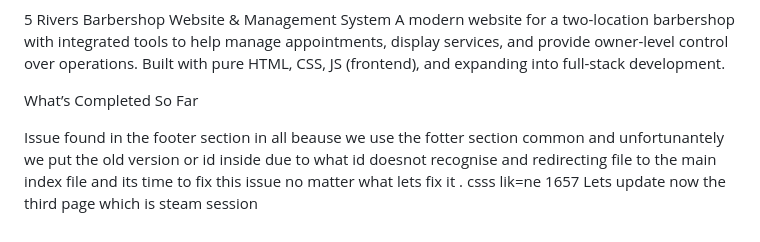
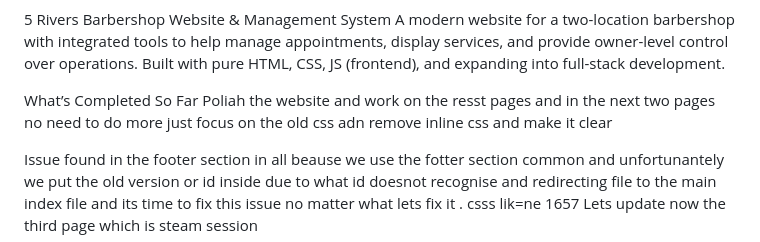
Before and after one commit to Lovekus969/5-River-Barber, a Markdown page: readme.md, the part around the change. GitHub-like rendering.

```diff
--- a/readme.md
+++ b/readme.md
@@ -1,7 +1,7 @@
 5 Rivers Barbershop Website & Management System
 A modern website for a two-location barbershop with integrated tools to help manage appointments, display services, and provide owner-level control over operations. Built with pure HTML, CSS, JS (frontend), and expanding into full-stack development.
 
- What’s Completed So Far
+ What’s Completed So Far Poliah the website and work on the resst pages and in the next two pages no need to do more just focus on the old css adn remove inline css and make it clear
 
  Issue found in the footer section in all beause we use the fotter section common and unfortunantely we put the old version or id inside due to what id doesnot recognise and redirecting file to the main index file and its time to fix this issue no matter what lets fix it . csss lik=ne 1657
  Lets update now the third page which is steam session
```
